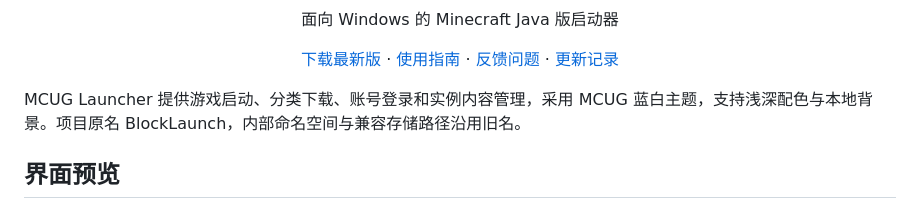
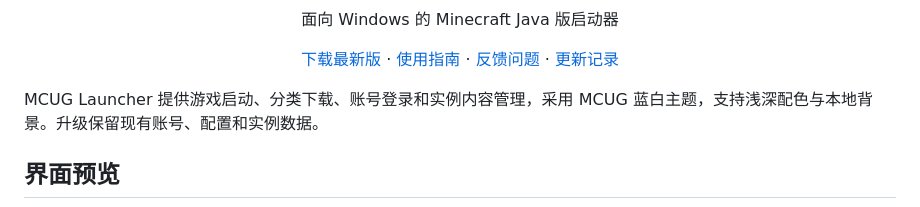
Before and after one commit to Sconance/BlockLaunch, a Markdown page: README.md, the part around the change. GitHub-like rendering.

Commit message:
docs: remove obsolete brand from repository homepage

```diff
--- a/README.md
+++ b/README.md
@@ -3,7 +3,7 @@
 <p align="center">面向 Windows 的 Minecraft Java 版启动器</p>
 <p align="center"><a href="https://github.com/Sconance/MCUGLauncher/releases/latest">下载最新版</a> · <a href="docs/USAGE.md">使用指南</a> · <a href="https://github.com/Sconance/MCUGLauncher/issues">反馈问题</a> · <a href="CHANGELOG.md">更新记录</a></p>
 
-MCUG Launcher 提供游戏启动、分类下载、账号登录和实例内容管理，采用 MCUG 蓝白主题，支持浅深配色与本地背景。项目原名 BlockLaunch，内部命名空间与兼容存储路径沿用旧名。
+MCUG Launcher 提供游戏启动、分类下载、账号登录和实例内容管理，采用 MCUG 蓝白主题，支持浅深配色与本地背景。升级保留现有账号、配置和实例数据。
 
 ## 界面预览
 
```
